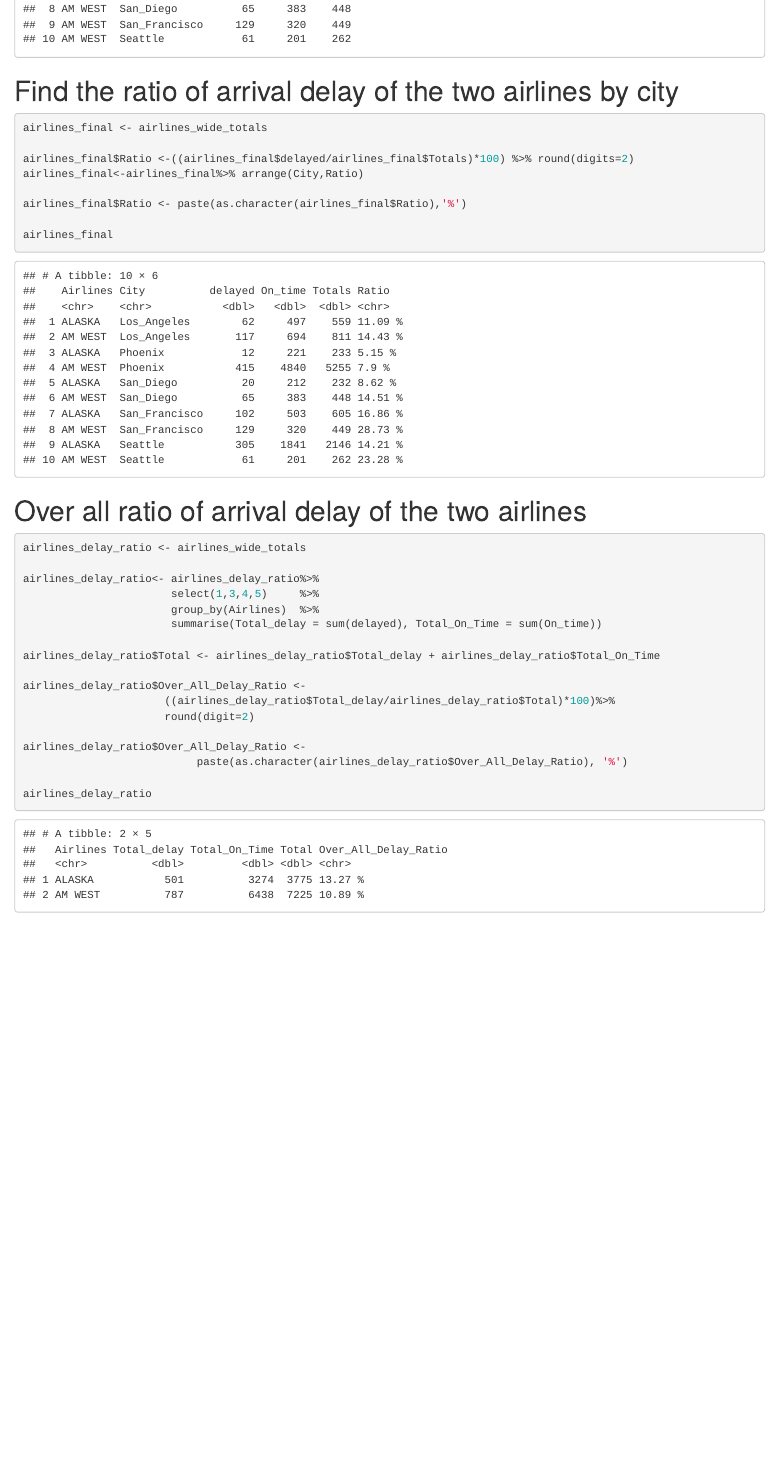
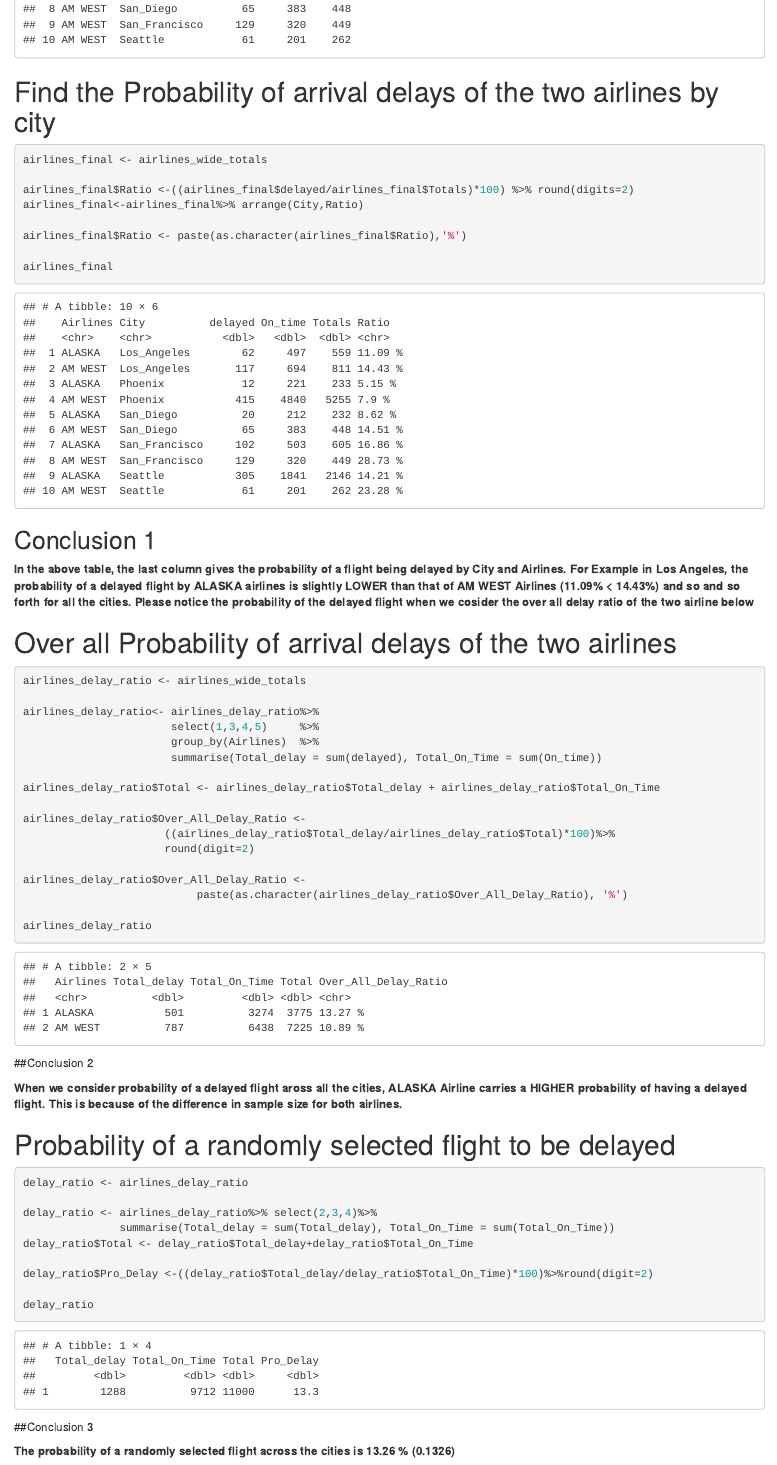
Before and after one commit to jameskuruvilla/DATA607, an R Markdown document (Week5 Assignment.Rmd): the page in a window 1100 px wide, from 3290 px down before the commit and from 3270 px down after it, so that both start at the same text. Rendered offline with R 4.5, knitr and Pandoc, with nearby package versions; drawn as R Markdown's standard HTML page in place of the format the file asks for.

Commit message:
Added conclusions and removed unwanted libraries

````diff
--- a/Week5 Assignment.Rmd
+++ b/Week5 Assignment.Rmd
@@ -113,7 +111,7 @@
 
 ```
 
-# Find the ratio of arrival delay of the two airlines by city
+# Find the Probability of arrival delays of the two airlines by city
 
 ```{r}
 
@@ -128,7 +126,11 @@
 
 ```
 
-# Over all ratio of arrival delay of the two airlines
+## Conclusion 1
+**In the above table, the last column gives the probability of a flight being delayed by City and Airlines.
+For Example in Los Angeles, the probability of a delayed flight by ALASKA airlines is slightly LOWER than that of AM WEST Airlines (11.09% < 14.43%) and so and so forth for all the cities. Please notice the probability of the delayed flight when we cosider the over all delay ratio of the two airline below**
+
+# Over all Probability of arrival delays of the two airlines
 
 ```{r}
 airlines_delay_ratio <- airlines_wide_totals
@@ -149,3 +151,25 @@
 
 airlines_delay_ratio
 ```
+
+##Conclusion 2
+
+**When we consider probability of a delayed flight aross all the cities, ALASKA Airline carries a HIGHER probability of having a delayed flight. This is because of the difference in sample size for both airlines.**
+
+# Probability of a randomly selected flight to be delayed
+
+```{r}
+delay_ratio <- airlines_delay_ratio
+
+delay_ratio <- airlines_delay_ratio%>% select(2,3,4)%>%
+               summarise(Total_delay = sum(Total_delay), Total_On_Time = sum(Total_On_Time))
+delay_ratio$Total <- delay_ratio$Total_delay+delay_ratio$Total_On_Time
+
+delay_ratio$Pro_Delay <-((delay_ratio$Total_delay/delay_ratio$Total_On_Time)*100)%>%round(digit=2)
+
+delay_ratio
+```
+
+##Conclusion 3
+
+**The probability of a randomly selected flight across the cities is 13.26 % (0.1326)**
````
Also changed, not shown: Week5 Assignment.Rmd (2 more changed lines).
